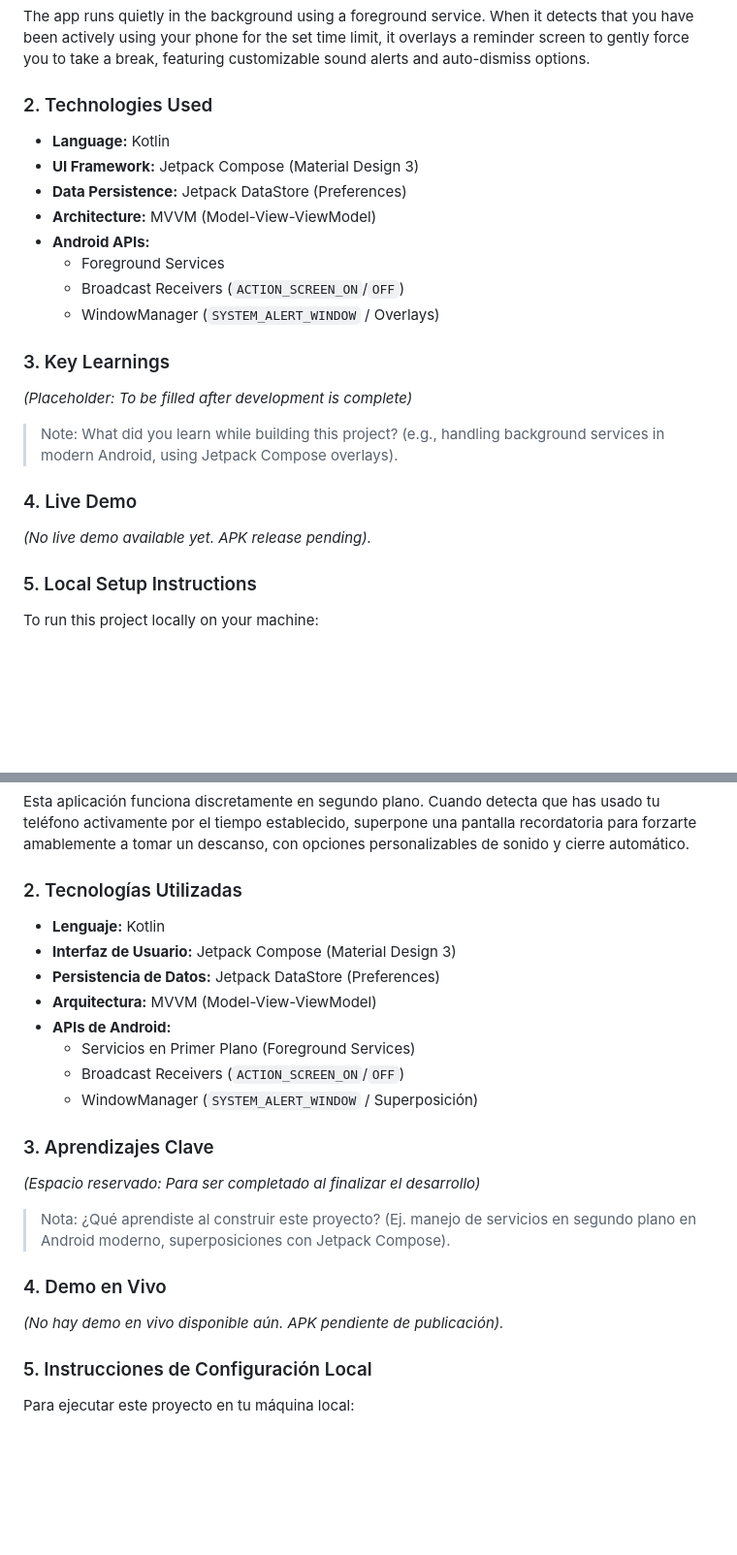
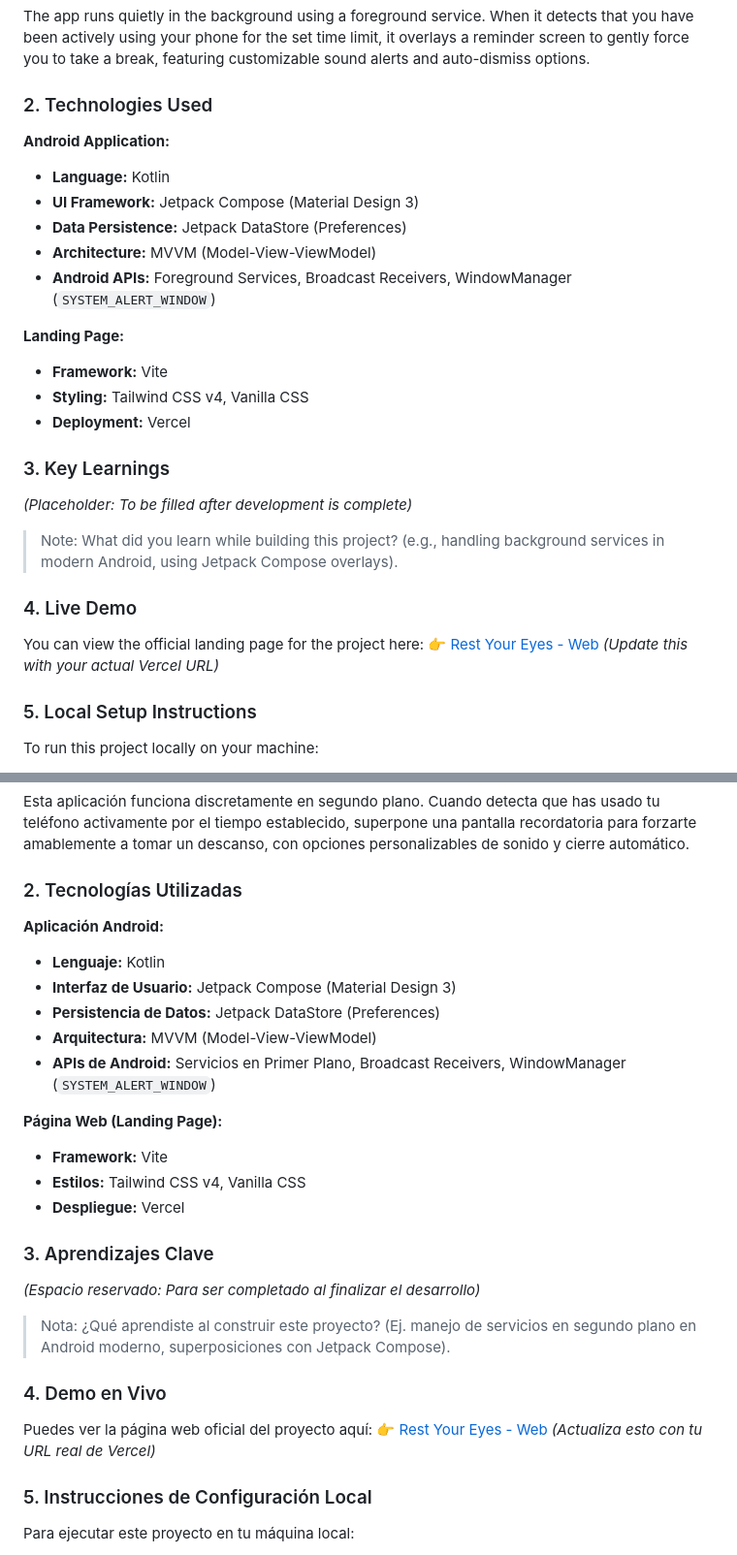
Before and after one commit to AnaCataVC/rest-your-eyes, a Markdown page: README.md, 2 parts joined by grey strips. Shown at 97% size. Drawn GitHub-style; blank space fills up the shorter version.

Commit message:
docs: update README with landing page details

```diff
--- a/README.md
+++ b/README.md
@@ -17,21 +20,25 @@
 The app runs quietly in the background using a foreground service. When it detects that you have been actively using your phone for the set time limit, it overlays a reminder screen to gently force you to take a break, featuring customizable sound alerts and auto-dismiss options.
 
 ### 2. Technologies Used
+**Android Application:**
 - **Language:** Kotlin
 - **UI Framework:** Jetpack Compose (Material Design 3)
 - **Data Persistence:** Jetpack DataStore (Preferences)
 - **Architecture:** MVVM (Model-View-ViewModel)
-- **Android APIs:**
-  - Foreground Services
-  - Broadcast Receivers (`ACTION_SCREEN_ON`/`OFF`)
-  - WindowManager (`SYSTEM_ALERT_WINDOW` / Overlays)
+- **Android APIs:** Foreground Services, Broadcast Receivers, WindowManager (`SYSTEM_ALERT_WINDOW`)
+
+**Landing Page:**
+- **Framework:** Vite
+- **Styling:** Tailwind CSS v4, Vanilla CSS
+- **Deployment:** Vercel
 
 ### 3. Key Learnings
 *(Placeholder: To be filled after development is complete)*
 > Note: What did you learn while building this project? (e.g., handling background services in modern Android, using Jetpack Compose overlays).
 
 ### 4. Live Demo
-*(No live demo available yet. APK release pending).*
+You can view the official landing page for the project here:
+👉 [Rest Your Eyes - Web](https://rest-your-eyes.vercel.app) *(Update this with your actual Vercel URL)*
 
 ### 5. Local Setup Instructions
 To run this project locally on your machine:
@@ -52,21 +59,25 @@ To run this project locally on your machine:
 Esta aplicación funciona discretamente en segundo plano. Cuando detecta que has usado tu teléfono activamente por el tiempo establecido, superpone una pantalla recordatoria para forzarte amablemente a tomar un descanso, con opciones personalizables de sonido y cierre automático.
 
 ### 2. Tecnologías Utilizadas
+**Aplicación Android:**
 - **Lenguaje:** Kotlin
 - **Interfaz de Usuario:** Jetpack Compose (Material Design 3)
 - **Persistencia de Datos:** Jetpack DataStore (Preferences)
 - **Arquitectura:** MVVM (Model-View-ViewModel)
-- **APIs de Android:**
-  - Servicios en Primer Plano (Foreground Services)
-  - Broadcast Receivers (`ACTION_SCREEN_ON`/`OFF`)
-  - WindowManager (`SYSTEM_ALERT_WINDOW` / Superposición)
+- **APIs de Android:** Servicios en Primer Plano, Broadcast Receivers, WindowManager (`SYSTEM_ALERT_WINDOW`)
+
+**Página Web (Landing Page):**
+- **Framework:** Vite
+- **Estilos:** Tailwind CSS v4, Vanilla CSS
+- **Despliegue:** Vercel
 
 ### 3. Aprendizajes Clave
 *(Espacio reservado: Para ser completado al finalizar el desarrollo)*
 > Nota: ¿Qué aprendiste al construir este proyecto? (Ej. manejo de servicios en segundo plano en Android moderno, superposiciones con Jetpack Compose).
 
 ### 4. Demo en Vivo
-*(No hay demo en vivo disponible aún. APK pendiente de publicación).*
+Puedes ver la página web oficial del proyecto aquí:
+👉 [Rest Your Eyes - Web](https://rest-your-eyes.vercel.app) *(Actualiza esto con tu URL real de Vercel)*
 
 ### 5. Instrucciones de Configuración Local
 Para ejecutar este proyecto en tu máquina local:
```
Also changed, not shown: other parts of README.md (+3 -0 lines).
